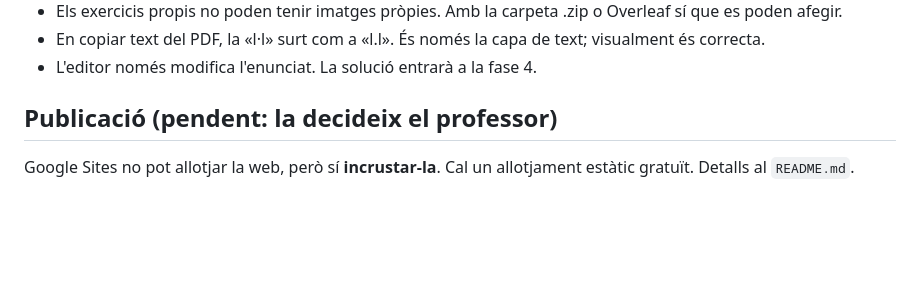
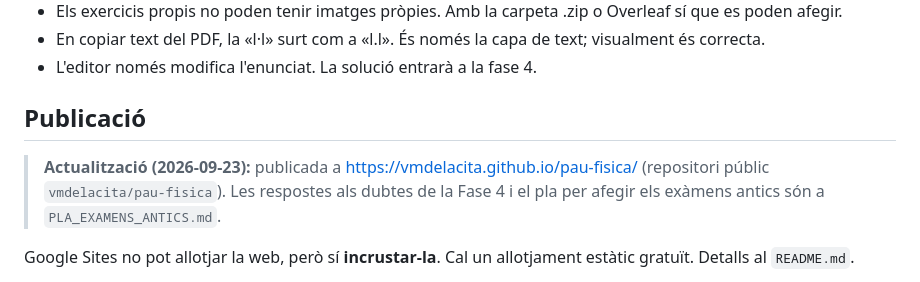
Before and after one commit to vmdelacita/pau-fisica, a Markdown page: RESUM_FASE3.md, the part around the change. Rendered like a GitHub page; blank space fills up the shorter version.

Commit message:
Afegeix l'adreça de la web i el pla per incorporar els exàmens antics
Co-Authored-By: Claude Opus 5.5 <noreply@anthropic.com>

```diff
--- a/RESUM_FASE3.md
+++ b/RESUM_FASE3.md
@@ -120,7 +120,9 @@ README.md
 - En copiar text del PDF, la «l·l» surt com a «l.l». És només la capa de text; visualment és correcta.
 - L'editor només modifica l'enunciat. La solució entrarà a la fase 4.
 
-## Publicació (pendent: la decideix el professor)
+## Publicació
+
+> **Actualització (2026-09-23):** publicada a <https://vmdelacita.github.io/pau-fisica/> (repositori públic `vmdelacita/pau-fisica`). Les respostes als dubtes de la Fase 4 i el pla per afegir els exàmens antics són a `PLA_EXAMENS_ANTICS.md`.
 
 Google Sites no pot allotjar la web, però sí **incrustar-la**. Cal un allotjament estàtic gratuït. Detalls al `README.md`.
 
```
Also changed, not shown: PLA_EXAMENS_ANTICS.md (added, +81 -0 lines), README.md (+2 -0 lines).
